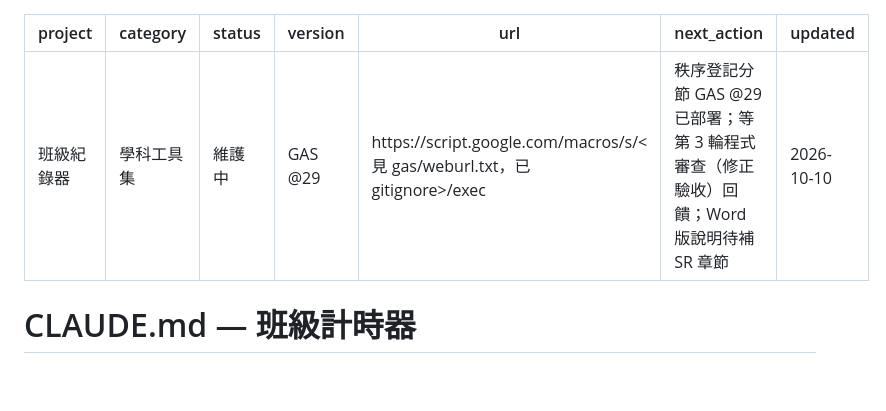
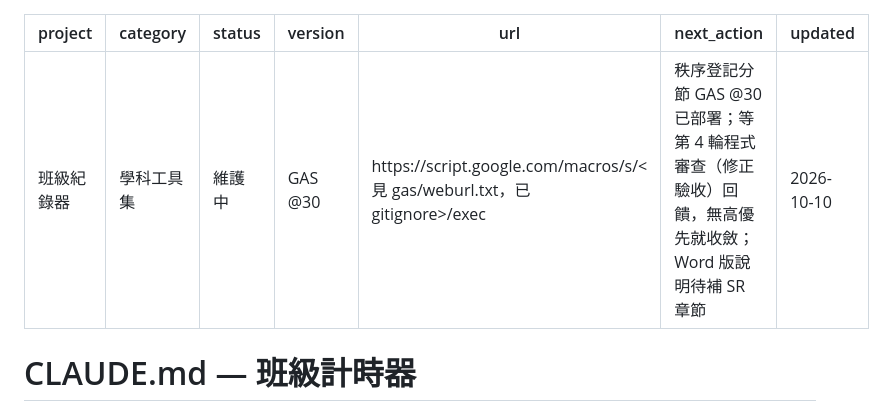
Before and after one commit to wukolo1206/classroom-timer, a Markdown page: CLAUDE.md, the part around the change. Drawn GitHub-style; blank space fills up the shorter version.

```diff
--- a/CLAUDE.md
+++ b/CLAUDE.md
@@ -2,9 +2,9 @@
 project: 班級紀錄器
 category: 學科工具集
 status: 維護中
-version: GAS @29
+version: GAS @30
 url: https://script.google.com/macros/s/<見 gas/weburl.txt，已 gitignore>/exec
-next_action: 秩序登記分節 GAS @29 已部署；等第 3 輪程式審查（修正驗收）回饋；Word 版說明待補 SR 章節
+next_action: 秩序登記分節 GAS @30 已部署；等第 4 輪程式審查（修正驗收）回饋，無高優先就收斂；Word 版說明待補 SR 章節
 updated: 2026-10-10
 ---
 
```
Also changed, not shown: docs/2026-10-10-seat-period-code-review_審查包.md (+20 -24 lines).
